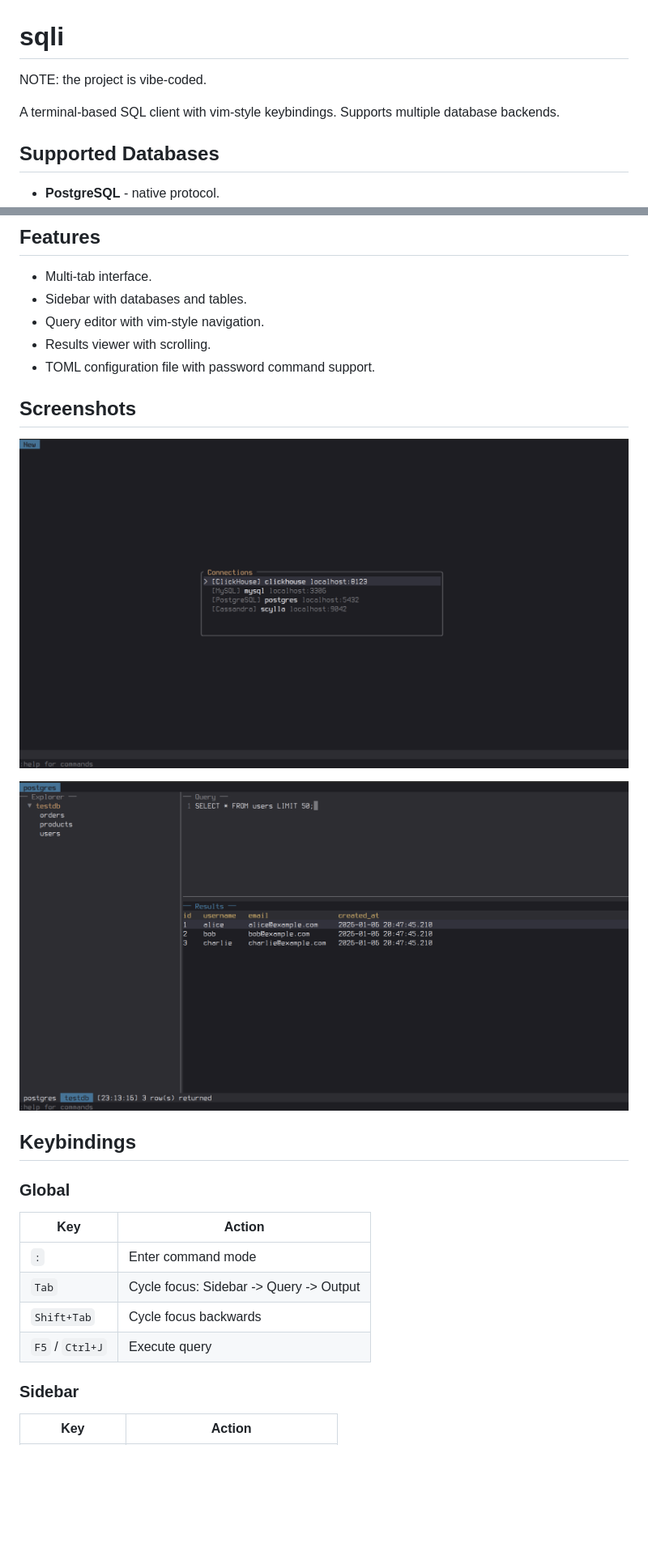
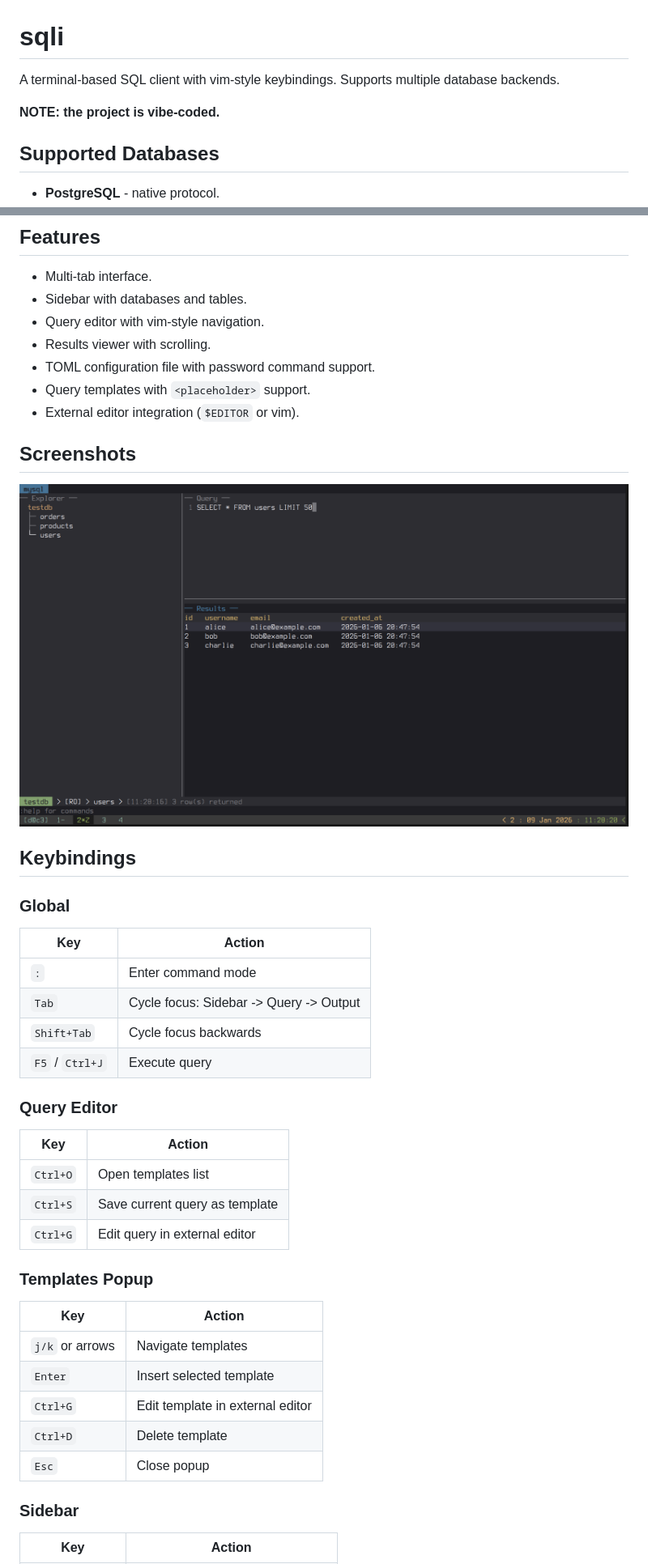
Before and after one commit to edganiukov/sqli, a Markdown page: README.md, 2 parts joined by grey strips. Shown at 81% size. Rendered like a GitHub page; pictures changed too: examples/screenshots/conn_view.png (deleted), examples/screenshots/db_view.png; blank space fills up the shorter version.

```diff
--- a/README.md
+++ b/README.md
@@ -1,8 +1,8 @@
 # sqli
 
-NOTE: the project is vibe-coded.
+A terminal-based SQL client with vim-style keybindings. Supports multiple database backends.
 
-A terminal-based SQL client with vim-style keybindings. Supports multiple database backends.
+**NOTE: the project is vibe-coded.**
 
 ## Supported Databases
 
@@ -18,10 +18,10 @@ A terminal-based SQL client with vim-style keybindings. Supports multiple databa
 - Query editor with vim-style navigation.
 - Results viewer with scrolling.
 - TOML configuration file with password command support.
+- Query templates with `<placeholder>` support.
+- External editor integration (`$EDITOR` or vim).
 
 ## Screenshots
-
-![Connection View](examples/screenshots/conn_view.png)
 
 ![Database View](examples/screenshots/db_view.png)
 
@@ -34,6 +34,22 @@ A terminal-based SQL client with vim-style keybindings. Supports multiple databa
 | `Tab` | Cycle focus: Sidebar -> Query -> Output |
 | `Shift+Tab` | Cycle focus backwards |
 | `F5` / `Ctrl+J` | Execute query |
+
+### Query Editor
+| Key | Action |
+|-----|--------|
+| `Ctrl+O` | Open templates list |
+| `Ctrl+S` | Save current query as template |
+| `Ctrl+G` | Edit query in external editor |
+
+### Templates Popup
+| Key | Action |
+|-----|--------|
+| `j/k` or arrows | Navigate templates |
+| `Enter` | Insert selected template |
+| `Ctrl+G` | Edit template in external editor |
+| `Ctrl+D` | Delete template |
+| `Esc` | Close popup |
 
 ### Sidebar
 | Key | Action |
```
Also changed, not shown: other parts of README.md (+24 -0 lines).
